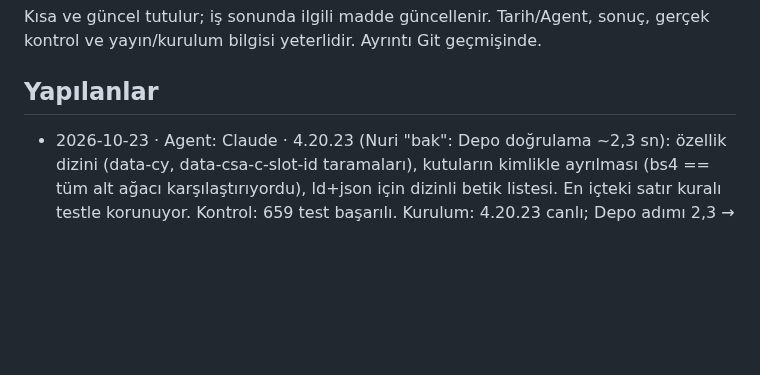
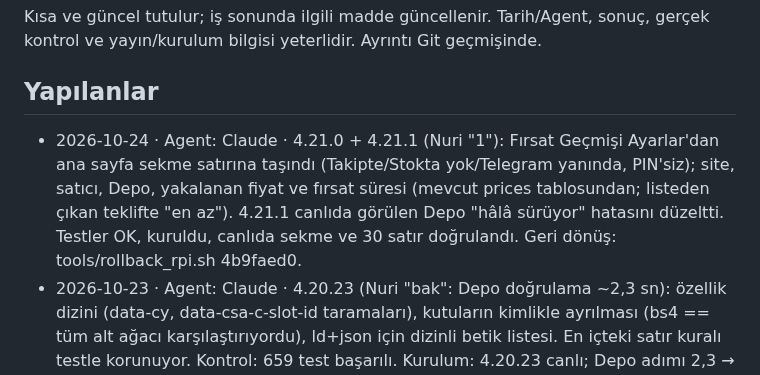
Before and after one commit to nriacr/hermes, a Markdown page: changelogs/DURUM.md, the part around the change. Rendered like a GitHub page; blank space fills up the shorter version.

Commit message:
DURUM: Hermes 4.21.1 installed (Fırsat Geçmişi on home)
Co-Authored-By: Claude Opus 5.5 <noreply@anthropic.com>

```diff
--- a/changelogs/DURUM.md
+++ b/changelogs/DURUM.md
@@ -5,6 +5,7 @@ sonuç, gerçek kontrol ve yayın/kurulum bilgisi yeterlidir. Ayrıntı Git geç
 
 ## Yapılanlar
 
+- 2026-10-24 · Agent: Claude · 4.21.0 + 4.21.1 (Nuri "1"): Fırsat Geçmişi Ayarlar'dan ana sayfa sekme satırına taşındı (Takipte/Stokta yok/Telegram yanında, PIN'siz); site, satıcı, Depo, yakalanan fiyat ve fırsat süresi (mevcut prices tablosundan; listeden çıkan teklifte "en az"). 4.21.1 canlıda görülen Depo "hâlâ sürüyor" hatasını düzeltti. Testler OK, kuruldu, canlıda sekme ve 30 satır doğrulandı. Geri dönüş: tools/rollback_rpi.sh 4b9faed0.
 - 2026-10-23 · Agent: Claude · 4.20.23 (Nuri "bak": Depo doğrulama ~2,3 sn): özellik dizini (data-cy, data-csa-c-slot-id taramaları), kutuların kimlikle ayrılması (bs4 == tüm alt ağacı karşılaştırıyordu), ld+json için dizinli betik listesi. En içteki satır kuralı testle korunuyor. Kontrol: 659 test başarılı. Kurulum: 4.20.23 canlı; Depo adımı 2,3 → 0,15 sn, sayfa işleme toplam ~7,2 → ~3,5 sn (sabah ~9,4), Depo satırları panelde güncel, hata yok.
 - 2026-10-23 · Agent: Claude · 4.20.22 (Nuri: Hepsiburada riskini düzelt + sayfa içi dizin): Amazon sayfası bir kez dizinleniyor (fastselect.py; desteklenmeyen seçicide soupsieve), eşdeğerlik testi tüm parser seçicileriyle; yerel örnekte aramalar 0,81 → 0,21 sn. Hepsiburada atlama kararı yalnız seçenek adına bakıyor. Kontrol: 658 test başarılı. Kurulum: 4.20.22 canlı; sayfa işleme ~9,4 → ~7,2 sn, iPhone kartları 1-3 dk'da bir yenileniyor (önce ~7 dk), hata yok. Kalan en büyük adım Depo teklif doğrulama (~2,3 sn).
 - 2026-10-23 · Agent: Claude · 4.20.20 ölçüm: Amazon sayfa işleme ort. çözümleme 1,6 · varyant 1,7 · başlık 0,4 · yüksek fiyat kontrolü 1,2 (sayfada iki kez) · teklifler 4,4 sn. 4.20.21: yüksek fiyat kontrolü tek sefer ve tek geçiş; teklif alt adımları ölçülüyor. Kontrol: 656 test başarılı. Kurulum: 4.20.21 canlı; yüksek fiyat kontrolünde ölçülebilir kazanç yok, asıl maliyet sayfa başına 8-9 tam sayfa CSS araması.
```
